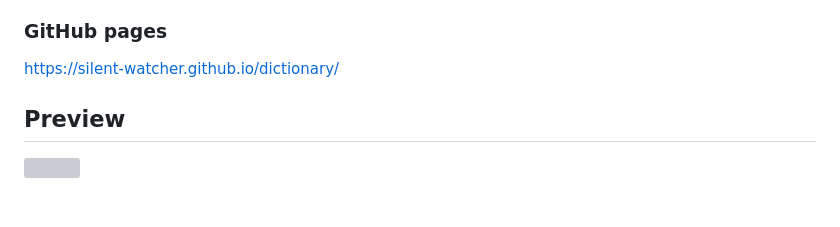
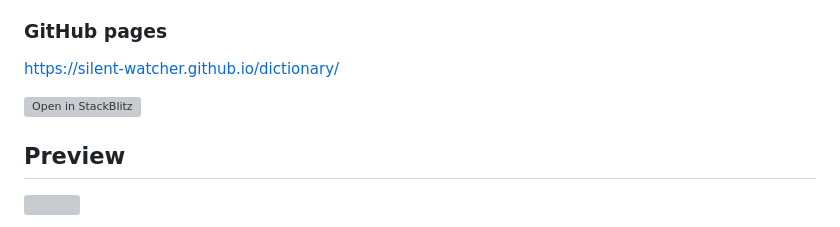
Before and after one commit to Silent-Watcher/dictionary, a Markdown page: README.md, the part around the change. Rendered like a GitHub page; blank space fills up the shorter version; grey boxes are pictures that could not be loaded.

```diff
--- a/README.md
+++ b/README.md
@@ -36,6 +36,12 @@ This is a dictionary web application that allows users to search for word defini
 https://dictionary-app-dev.netlify.app/
 ### GitHub pages
 https://silent-watcher.github.io/dictionary/
+<p>
+
+[![Open in StackBlitz](https://developer.stackblitz.com/img/open_in_stackblitz.svg)](https://stackblitz.com/github/Silent-Watcher/magic-Css)
+
+</p>
+
 
 ## Preview
 <img src='https://iili.io/HSvabx2.png'>
```
